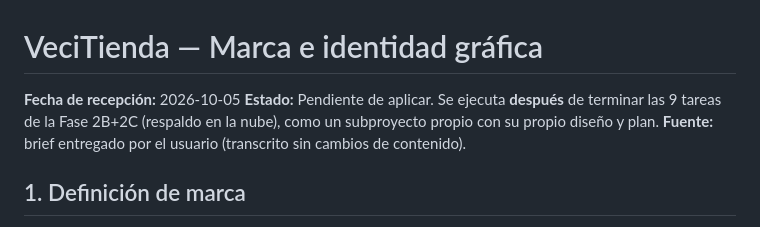
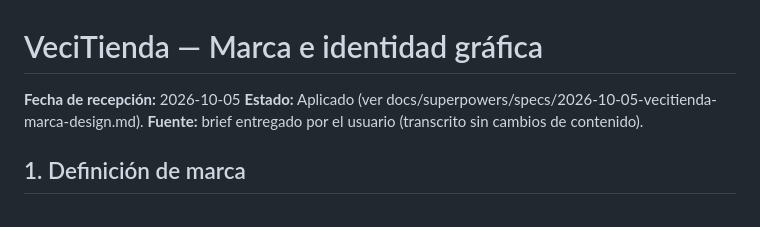
Before and after one commit to xiliosd/APP_VENTAS, a Markdown page: docs/marca/vecitienda-marca.md, the part around the change. Drawn GitHub-style.

```diff
--- a/docs/marca/vecitienda-marca.md
+++ b/docs/marca/vecitienda-marca.md
@@ -1,7 +1,7 @@
 # VeciTienda — Marca e identidad gráfica
 
 **Fecha de recepción:** 2026-10-05
-**Estado:** Pendiente de aplicar. Se ejecuta **después** de terminar las 9 tareas de la Fase 2B+2C (respaldo en la nube), como un subproyecto propio con su propio diseño y plan.
+**Estado:** Aplicado (ver docs/superpowers/specs/2026-10-05-vecitienda-marca-design.md).
 **Fuente:** brief entregado por el usuario (transcrito sin cambios de contenido).
 
 ## 1. Definición de marca
```
Also changed, not shown: README.md (+6 -1 lines), 1 other file.
